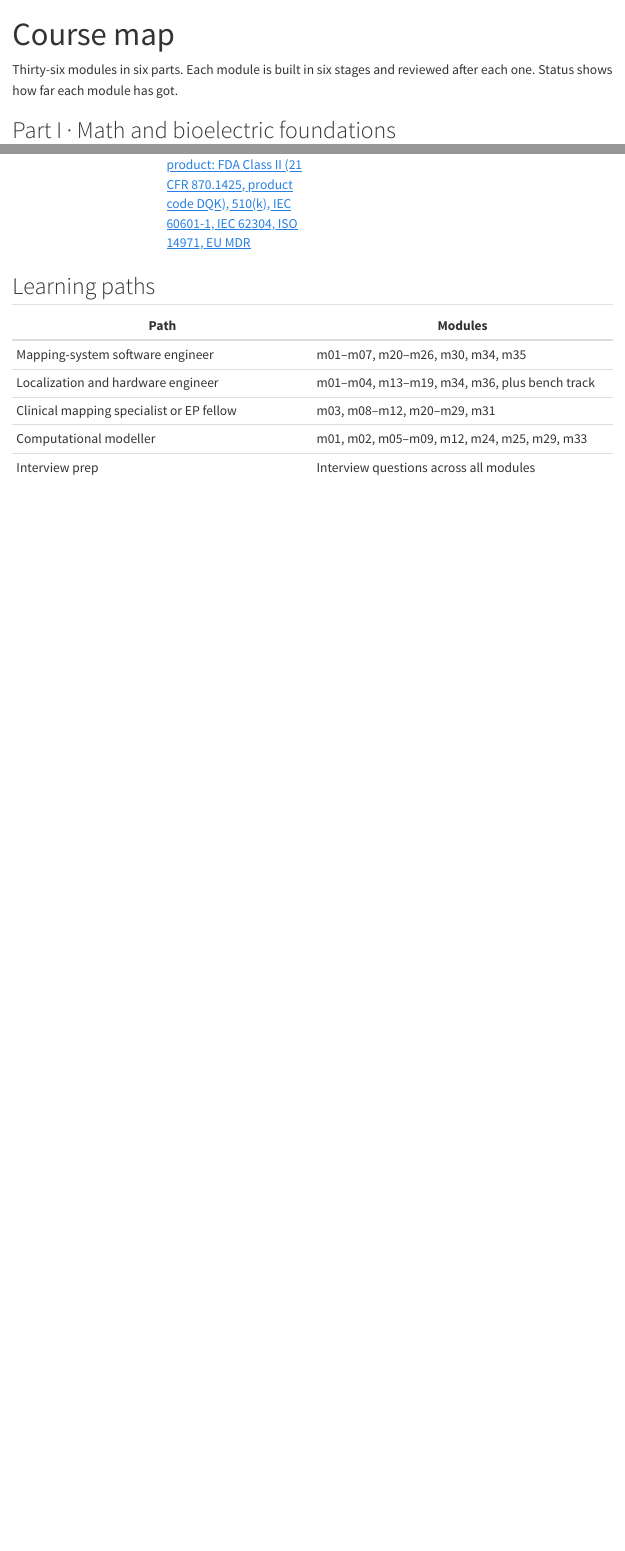
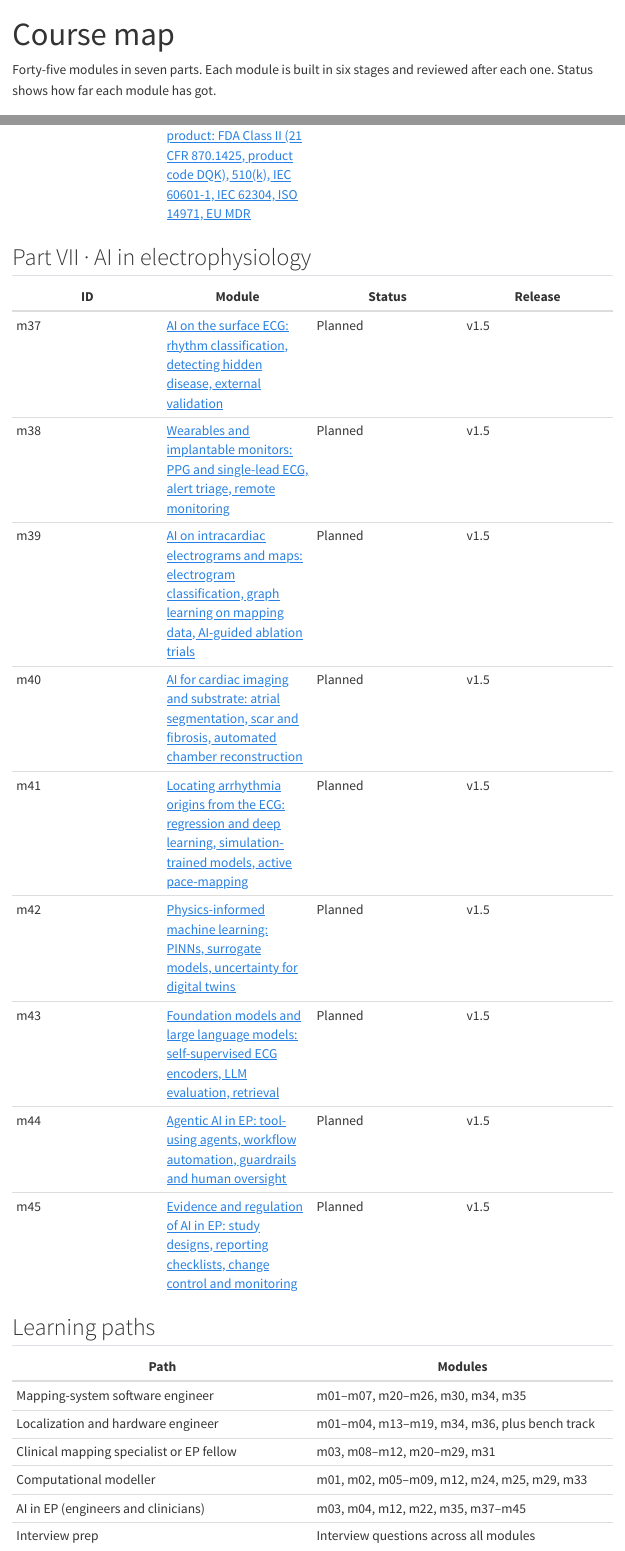
Before and after one commit to raghavendrasri/open-ep-mapping-lab, a Quarto document (course-map.qmd): the page in a window 1100 px wide, from its top, and a second part further down, joined at a grey line. Rendered offline with R 4.5, knitr and Pandoc in place of Quarto, with nearby package versions; menus at the side of the page are left out.

Commit message:
Part VII proposal: AI in electrophysiology (m37–m45)
Adds a seventh part with nine planned modules, at the author's request:
AI on the surface ECG, wearables and implantable monitors, AI on
intracardiac electrograms and maps, imaging and substrate, origin
localization, physics-informed ML, foundation models and LLMs, agentic
AI, and evidence and regulation of AI.

- docs/curriculum.md: Part VII table, "AI in EP" learning path, v1.5
- docs/outlines/part7-overview.md: scope, use-case catalogue, agentic AI
  use cases with human checkpoints, per-module plans, data sets, and
  PubMed-verified sources
- tools/sync_curriculum.py: slugs, sidebar names, v1.5 release, course-map
  count computed from the curriculum
- CLAUDE.md: AI methods in scope, Part VII rules (offline labs, scripted
  stand-in model, human approval for agent writes); module ranges
- README, index: 45 modules in seven parts
- Generated placeholders, sidebar and course map refreshed

Co-Authored-By: Claude Opus 5.5 <noreply@anthropic.com>
Claude-Session: https://claude.ai/code/session_01XsRB9FftawCR5tqxGpnjpu

```diff
--- a/course-map.qmd
+++ b/course-map.qmd
@@ -5,7 +5,7 @@ toc: true
 
 <!-- Generated by tools/sync_curriculum.py from docs/curriculum.md. Do not edit by hand. -->
 
-Thirty-six modules in six parts. Each module is built in six stages and reviewed after each one.
+Forty-five modules in seven parts. Each module is built in six stages and reviewed after each one.
 Status shows how far each module has got.
 
 ## Part I · Math and bioelectric foundations
@@ -74,6 +74,20 @@ Status shows how far each module has got.
 | m35 | [Machine learning in EP mapping: annotation, driver detection, validation pitfalls](modules/m35-machine-learning.qmd) | [Draft]{.status .status-draft} | v1.0 |
 | m36 | [From prototype to product: FDA Class II (21 CFR 870.1425, product code DQK), 510(k), IEC 60601-1, IEC 62304, ISO 14971, EU MDR](modules/m36-prototype-to-product.qmd) | [Draft]{.status .status-draft} | v1.0 |
 
+## Part VII · AI in electrophysiology
+
+| ID | Module | Status | Release |
+| --- | --- | --- | --- |
+| m37 | [AI on the surface ECG: rhythm classification, detecting hidden disease, external validation](modules/m37-ai-ecg.qmd) | [Planned]{.status .status-planned} | v1.5 |
+| m38 | [Wearables and implantable monitors: PPG and single-lead ECG, alert triage, remote monitoring](modules/m38-wearables-monitoring.qmd) | [Planned]{.status .status-planned} | v1.5 |
+| m39 | [AI on intracardiac electrograms and maps: electrogram classification, graph learning on mapping data, AI-guided ablation trials](modules/m39-ai-electrograms-maps.qmd) | [Planned]{.status .status-planned} | v1.5 |
+| m40 | [AI for cardiac imaging and substrate: atrial segmentation, scar and fibrosis, automated chamber reconstruction](modules/m40-ai-imaging-substrate.qmd) | [Planned]{.status .status-planned} | v1.5 |
+| m41 | [Locating arrhythmia origins from the ECG: regression and deep learning, simulation-trained models, active pace-mapping](modules/m41-ai-origin-localization.qmd) | [Planned]{.status .status-planned} | v1.5 |
+| m42 | [Physics-informed machine learning: PINNs, surrogate models, uncertainty for digital twins](modules/m42-physics-informed-ml.qmd) | [Planned]{.status .status-planned} | v1.5 |
+| m43 | [Foundation models and large language models: self-supervised ECG encoders, LLM evaluation, retrieval](modules/m43-foundation-models-llms.qmd) | [Planned]{.status .status-planned} | v1.5 |
+| m44 | [Agentic AI in EP: tool-using agents, workflow automation, guardrails and human oversight](modules/m44-agentic-ai.qmd) | [Planned]{.status .status-planned} | v1.5 |
+| m45 | [Evidence and regulation of AI in EP: study designs, reporting checklists, change control and monitoring](modules/m45-ai-evidence-regulation.qmd) | [Planned]{.status .status-planned} | v1.5 |
+
 ## Learning paths
 
 | Path | Modules |
@@ -82,4 +96,5 @@ Status shows how far each module has got.
 | Localization and hardware engineer | m01–m04, m13–m19, m34, m36, plus bench track |
 | Clinical mapping specialist or EP fellow | m03, m08–m12, m20–m29, m31 |
 | Computational modeller | m01, m02, m05–m09, m12, m24, m25, m29, m33 |
+| AI in EP (engineers and clinicians) | m03, m04, m12, m22, m35, m37–m45 |
 | Interview prep | Interview questions across all modules |
--- a/modules/m04-recording-chain.qmd
+++ b/modules/m04-recording-chain.qmd
@@ -18,3 +18,4 @@ See the [course map](../course-map.qmd) for every module and its status.
 
 - Mapping-system software engineer
 - Localization and hardware engineer
+- AI in EP (engineers and clinicians)
--- a/modules/m12-surface-ecg.qmd
+++ b/modules/m12-surface-ecg.qmd
@@ -18,3 +18,4 @@ See the [course map](../course-map.qmd) for every module and its status.
 
 - Clinical mapping specialist or EP fellow
 - Computational modeller
+- AI in EP (engineers and clinicians)
--- a/modules/m22-annotation.qmd
+++ b/modules/m22-annotation.qmd
@@ -25,3 +25,4 @@ See the [course map](../course-map.qmd) for every module and its status.
 
 - Mapping-system software engineer
 - Clinical mapping specialist or EP fellow
+- AI in EP (engineers and clinicians)
--- /dev/null
+++ b/modules/m37-ai-ecg.qmd
@@ -0,0 +1,25 @@
+---
+title: "m37 · AI on the surface ECG: rhythm classification, detecting hidden disease, external validation"
+module-id: m37
+part: "Part VII · AI in electrophysiology"
+# planned | draft | in-review | released
+status: planned
+clinical-review: pending
+---
+
+<!-- Generated by tools/sync_curriculum.py from docs/curriculum.md. Do not edit by hand. -->
+
+::: {.callout-note}
+**Planned module.** Not written yet. Planned release: v1.5.
+See the [course map](../course-map.qmd) for every module and its status.
+:::
+
+## Planned topics {.unnumbered}
+
+- Rhythm classification
+- Detecting hidden disease
+- External validation
+
+## Learning paths {.unnumbered}
+
+- AI in EP (engineers and clinicians)
--- /dev/null
+++ b/modules/m38-wearables-monitoring.qmd
@@ -0,0 +1,25 @@
+---
+title: "m38 · Wearables and implantable monitors: PPG and single-lead ECG, alert triage, remote monitoring"
+module-id: m38
+part: "Part VII · AI in electrophysiology"
+# planned | draft | in-review | released
+status: planned
+clinical-review: pending
+---
+
+<!-- Generated by tools/sync_curriculum.py from docs/curriculum.md. Do not edit by hand. -->
+
+::: {.callout-note}
+**Planned module.** Not written yet. Planned release: v1.5.
+See the [course map](../course-map.qmd) for every module and its status.
+:::
+
+## Planned topics {.unnumbered}
+
+- PPG and single-lead ECG
+- Alert triage
+- Remote monitoring
+
+## Learning paths {.unnumbered}
+
+- AI in EP (engineers and clinicians)
--- /dev/null
+++ b/modules/m39-ai-electrograms-maps.qmd
@@ -0,0 +1,25 @@
+---
+title: "m39 · AI on intracardiac electrograms and maps: electrogram classification, graph learning on mapping data, AI-guided ablation trials"
+module-id: m39
+part: "Part VII · AI in electrophysiology"
+# planned | draft | in-review | released
+status: planned
+clinical-review: pending
+---
+
+<!-- Generated by tools/sync_curriculum.py from docs/curriculum.md. Do not edit by hand. -->
+
+::: {.callout-note}
+**Planned module.** Not written yet. Planned release: v1.5.
+See the [course map](../course-map.qmd) for every module and its status.
+:::
+
+## Planned topics {.unnumbered}
+
+- Electrogram classification
+- Graph learning on mapping data
+- AI-guided ablation trials
+
+## Learning paths {.unnumbered}
+
+- AI in EP (engineers and clinicians)
--- /dev/null
+++ b/modules/m40-ai-imaging-substrate.qmd
@@ -0,0 +1,25 @@
+---
+title: "m40 · AI for cardiac imaging and substrate: atrial segmentation, scar and fibrosis, automated chamber reconstruction"
+module-id: m40
+part: "Part VII · AI in electrophysiology"
+# planned | draft | in-review | released
+status: planned
+clinical-review: pending
+---
+
+<!-- Generated by tools/sync_curriculum.py from docs/curriculum.md. Do not edit by hand. -->
+
+::: {.callout-note}
+**Planned module.** Not written yet. Planned release: v1.5.
+See the [course map](../course-map.qmd) for every module and its status.
+:::
+
+## Planned topics {.unnumbered}
+
+- Atrial segmentation
+- Scar and fibrosis
+- Automated chamber reconstruction
+
+## Learning paths {.unnumbered}
+
+- AI in EP (engineers and clinicians)
--- /dev/null
+++ b/modules/m41-ai-origin-localization.qmd
@@ -0,0 +1,25 @@
+---
+title: "m41 · Locating arrhythmia origins from the ECG: regression and deep learning, simulation-trained models, active pace-mapping"
+module-id: m41
+part: "Part VII · AI in electrophysiology"
+# planned | draft | in-review | released
+status: planned
+clinical-review: pending
+---
+
+<!-- Generated by tools/sync_curriculum.py from docs/curriculum.md. Do not edit by hand. -->
+
+::: {.callout-note}
+**Planned module.** Not written yet. Planned release: v1.5.
+See the [course map](../course-map.qmd) for every module and its status.
+:::
+
+## Planned topics {.unnumbered}
+
+- Regression and deep learning
+- Simulation-trained models
+- Active pace-mapping
+
+## Learning paths {.unnumbered}
+
+- AI in EP (engineers and clinicians)
--- /dev/null
+++ b/modules/m42-physics-informed-ml.qmd
@@ -0,0 +1,25 @@
+---
+title: "m42 · Physics-informed machine learning: PINNs, surrogate models, uncertainty for digital twins"
+module-id: m42
+part: "Part VII · AI in electrophysiology"
+# planned | draft | in-review | released
+status: planned
+clinical-review: pending
+---
+
+<!-- Generated by tools/sync_curriculum.py from docs/curriculum.md. Do not edit by hand. -->
+
+::: {.callout-note}
+**Planned module.** Not written yet. Planned release: v1.5.
+See the [course map](../course-map.qmd) for every module and its status.
+:::
+
+## Planned topics {.unnumbered}
+
+- PINNs
+- Surrogate models
+- Uncertainty for digital twins
+
+## Learning paths {.unnumbered}
+
+- AI in EP (engineers and clinicians)
--- /dev/null
+++ b/modules/m43-foundation-models-llms.qmd
@@ -0,0 +1,25 @@
+---
+title: "m43 · Foundation models and large language models: self-supervised ECG encoders, LLM evaluation, retrieval"
+module-id: m43
+part: "Part VII · AI in electrophysiology"
+# planned | draft | in-review | released
+status: planned
+clinical-review: pending
+---
+
+<!-- Generated by tools/sync_curriculum.py from docs/curriculum.md. Do not edit by hand. -->
+
+::: {.callout-note}
+**Planned module.** Not written yet. Planned release: v1.5.
+See the [course map](../course-map.qmd) for every module and its status.
+:::
+
+## Planned topics {.unnumbered}
+
+- Self-supervised ECG encoders
+- LLM evaluation
+- Retrieval
+
+## Learning paths {.unnumbered}
+
+- AI in EP (engineers and clinicians)
--- /dev/null
+++ b/modules/m44-agentic-ai.qmd
@@ -0,0 +1,25 @@
+---
+title: "m44 · Agentic AI in EP: tool-using agents, workflow automation, guardrails and human oversight"
+module-id: m44
+part: "Part VII · AI in electrophysiology"
+# planned | draft | in-review | released
+status: planned
+clinical-review: pending
+---
+
+<!-- Generated by tools/sync_curriculum.py from docs/curriculum.md. Do not edit by hand. -->
+
+::: {.callout-note}
+**Planned module.** Not written yet. Planned release: v1.5.
+See the [course map](../course-map.qmd) for every module and its status.
+:::
+
+## Planned topics {.unnumbered}
+
+- Tool-using agents
+- Workflow automation
+- Guardrails and human oversight
+
+## Learning paths {.unnumbered}
+
+- AI in EP (engineers and clinicians)
--- /dev/null
+++ b/modules/m45-ai-evidence-regulation.qmd
@@ -0,0 +1,25 @@
+---
+title: "m45 · Evidence and regulation of AI in EP: study designs, reporting checklists, change control and monitoring"
+module-id: m45
+part: "Part VII · AI in electrophysiology"
+# planned | draft | in-review | released
+status: planned
+clinical-review: pending
+---
+
+<!-- Generated by tools/sync_curriculum.py from docs/curriculum.md. Do not edit by hand. -->
+
+::: {.callout-note}
+**Planned module.** Not written yet. Planned release: v1.5.
+See the [course map](../course-map.qmd) for every module and its status.
+:::
+
+## Planned topics {.unnumbered}
+
+- Study designs
+- Reporting checklists
+- Change control and monitoring
+
+## Learning paths {.unnumbered}
+
+- AI in EP (engineers and clinicians)
--- a/tools/sync_curriculum.py
+++ b/tools/sync_curriculum.py
@@ -33,12 +33,16 @@ SLUGS = {
     "m28": "pulsed-field-ablation", "m29": "complex-maps", "m30": "capstone-mini-mapping-system",
     "m31": "capstone-af-electrograms", "m32": "capstone-ecg-imaging", "m33": "capstone-digital-twin",
     "m34": "software-architecture", "m35": "machine-learning", "m36": "prototype-to-product",
+    "m37": "ai-ecg", "m38": "wearables-monitoring", "m39": "ai-electrograms-maps",
+    "m40": "ai-imaging-substrate", "m41": "ai-origin-localization", "m42": "physics-informed-ml",
+    "m43": "foundation-models-llms", "m44": "agentic-ai", "m45": "ai-evidence-regulation",
 }
 
 # Planned releases (docs/curriculum.md, "Release order").
 V01 = {"m03", "m04", "m20", "m22", "m23", "m24", "m25", "m30"}
 V05_EXTRA = {"m21", "m26"}
 V05_PARTS = {"Part I", "Part II", "Part III"}
+V15_PARTS = {"Part VII"}
 
 STATUS_LABELS = {"planned": "Planned", "draft": "Draft", "in-review": "In review", "released": "Released"}
 GENERATED_NOTE = "<!-- Generated by tools/sync_curriculum.py from docs/curriculum.md. Do not edit by hand. -->"
@@ -70,8 +74,11 @@ def release_for(module_id, part_title):
         return "Pilot"
     if module_id in V01:
         return "v0.1"
-    if module_id in V05_EXTRA or part_title.split(" ·")[0] in V05_PARTS:
+    part = part_title.split(" ·")[0]
+    if module_id in V05_EXTRA or part in V05_PARTS:
         return "v0.5"
+    if part in V15_PARTS:
+        return "v1.5"
     return "v1.0"
 
 
@@ -106,7 +113,22 @@ SHORT_NAMES = {
     "m31": "Capstone: AF electrograms",
     "m32": "Capstone: ECG imaging",
     "m33": "Capstone: map to digital twin",
+    "m39": "AI on electrograms and maps",
+    "m40": "AI for imaging and substrate",
+    "m41": "Locating arrhythmia origins",
+    "m42": "Physics-informed ML",
+    "m43": "Foundation models and LLMs",
+    "m45": "Evidence and regulation of AI",
 }
+
+
+def number_words(n):
+    """Spell out 1-99 for the course-map intro ("Forty-five modules in seven parts")."""
+    ones = "zero one two three four five six seven eight nine ten eleven twelve thirteen fourteen fifteen sixteen seventeen eighteen nineteen".split()
+    tens = "_ _ twenty thirty forty fifty sixty seventy eighty ninety".split()
+    if n < 20:
+        return ones[n]
+    return tens[n // 10] + ("" if n % 10 == 0 else "-" + ones[n % 10])
 
 
 def short_name(module_id, title):
@@ -176,6 +198,7 @@ def sidebar(parts):
 
 
 def course_map(parts, paths, statuses):
+    n_modules = sum(len(modules) for _, modules in parts)
     lines = [
         "---",
         'title: "Course map"',
@@ -184,7 +207,8 @@ def course_map(parts, paths, statuses):
         "",
         GENERATED_NOTE,
         "",
-        "Thirty-six modules in six parts. Each module is built in six stages and reviewed after each one.",
+        f"{number_words(n_modules).capitalize()} modules in {number_words(len(parts))} parts. "
+        "Each module is built in six stages and reviewed after each one.",
         "Status shows how far each module has got.",
         "",
     ]
```
Also changed, not shown: CLAUDE.md (+13 -4 lines), _sidebar.yml (+20 -0 lines), index.qmd (+1 -1 lines), README.md, docs/curriculum.md, docs/decisions.md, docs/outlines/part7-overview.md (added).
